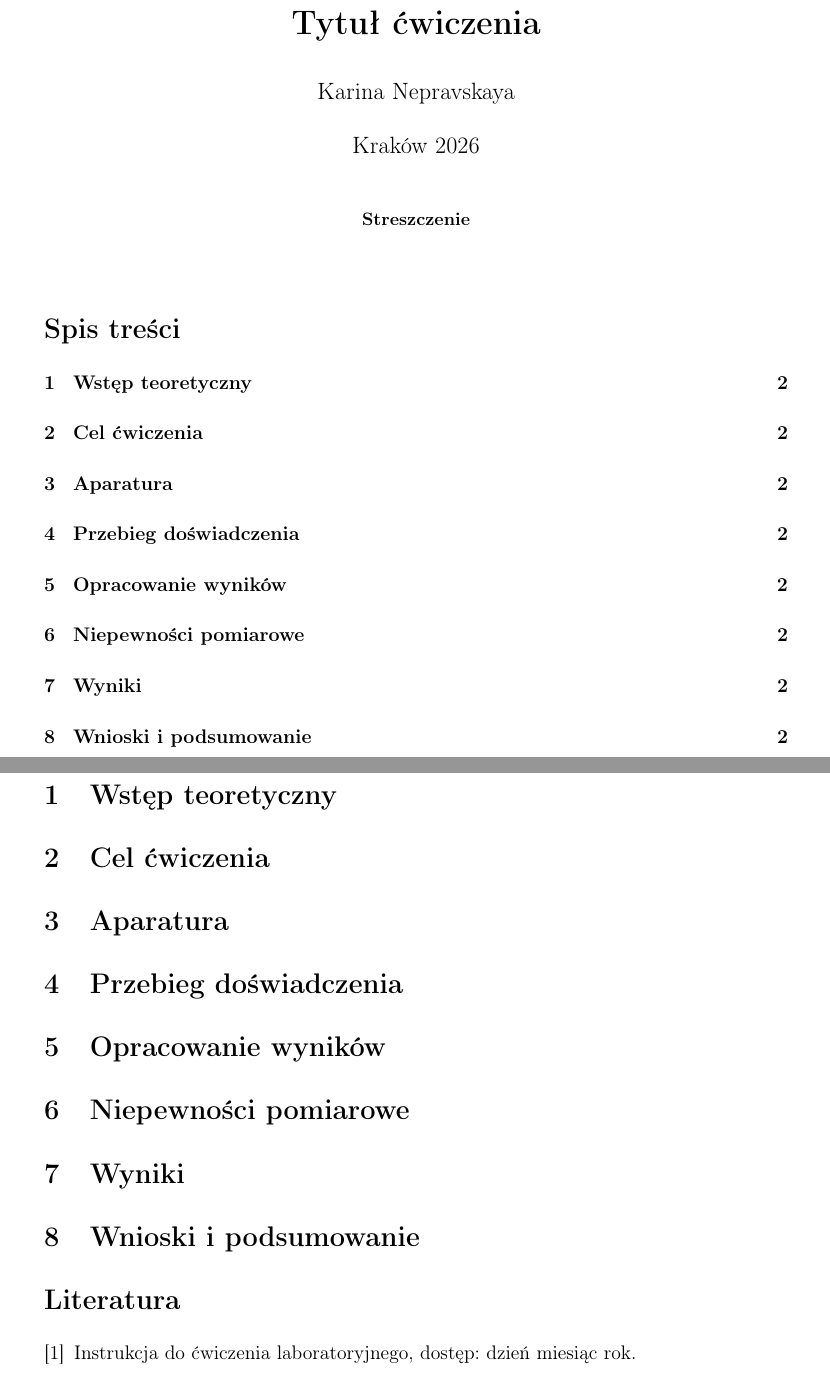
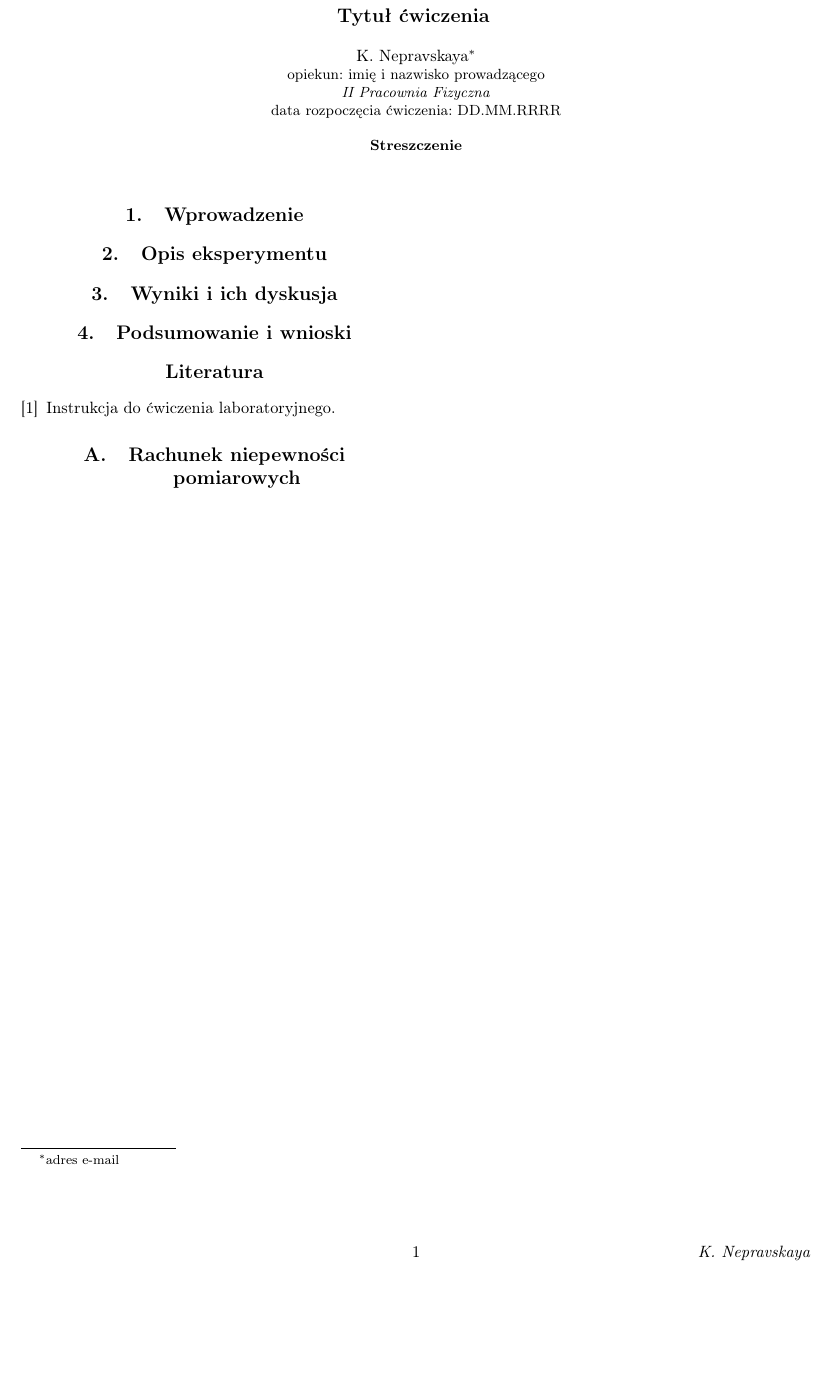
Before and after one commit to karina-nepravskaya/iipf_sprawozdania, a LaTeX document (FORMATKA.tex): two parts of pages 1 and 2 of 2 before the commit and part of the page after it, the two joined at a grey line, cut so that both start at the same text, the shorter picture padded with empty space. Compiled offline with pdfLaTeX.

Commit message:
Replace generic format with IIPF PFMB two-column format

```diff
--- a/FORMATKA.tex
+++ b/FORMATKA.tex
@@ -20,2 +29,3 @@
 \graphicspath{{../figures/}}
 
+\begin{document}
@@ -25,36 +32,48 @@
 
-\begin{document}
-\maketitle
+\twocolumn[
+\begin{@twocolumnfalse}
+\begin{center}
+\textbf{\large{Tytuł ćwiczenia}}
+\bigskip
+\\K.~Nepravskaya\footnotemark\\
+\small{opiekun: imię i nazwisko prowadzącego}\\
+\textit{II Pracownia Fizyczna}\\
+\small{data rozpoczęcia ćwiczenia: DD.MM.RRRR}
+\end{center}
 
-\begin{abstract}
-\noindent
-% Cel, metoda i główne wyniki liczbowe z niepewnościami.
-\end{abstract}
+\begin{quote}\small
+\begin{quote}
+\begin{center}
+\textbf{Streszczenie}
+\end{center}
+% Maksymalnie 200 słów. Podaj cel, metodę, główne wyniki liczbowe
+% z niepewnościami i ewentualnie jeden krótki wniosek.
+\end{quote}
+\end{quote}
+\bigskip
+\bigskip
+\end{@twocolumnfalse}
+]
+\footnotetext{adres e-mail}
 
-\tableofcontents
+\section{Wprowadzenie}
+% Zwięzła teoria, metoda i definicje konieczne do analizy. Cytuj źródła.
 
-\section{Wstęp teoretyczny}
-% Tylko teoria konieczna do opisu metody i interpretacji wyniku.
+\section{Opis eksperymentu}
+% Aparatura, próbka, procedura i schemat układu.
 
-\section{Cel ćwiczenia}
+\section{Wyniki i ich dyskusja}
+% Obliczenia, niepewności, wykresy, tabele i interpretacja.
 
-\section{Aparatura}
-
-\section{Przebieg doświadczenia}
-% Opis faktycznie wykonanych czynności, w czasie przeszłym i stronie bezosobowej.
-
-\section{Opracowanie wyników}
-% Wprowadź symbole, równania, obliczenia, dopasowania, tabele i wykresy.
-
-\section{Niepewności pomiarowe}
-
-\section{Wyniki}
-
-\section{Wnioski i podsumowanie}
+\section{Podsumowanie i wnioski}
 
 \begin{thebibliography}{9}
 \bibitem{instrukcja}
-Instrukcja do ćwiczenia laboratoryjnego, dostęp: dzień miesiąc rok.
+Instrukcja do ćwiczenia laboratoryjnego.
 \end{thebibliography}
 
+\appendix
+\section{Rachunek niepewności pomiarowych}
+% Szczegóły wyznaczania niepewności przenieś tutaj.
+
 \end{document}
```
Also changed, not shown: FORMATKA.tex (32 more changed lines).
